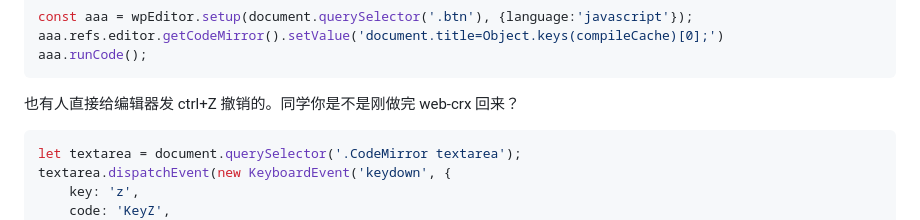
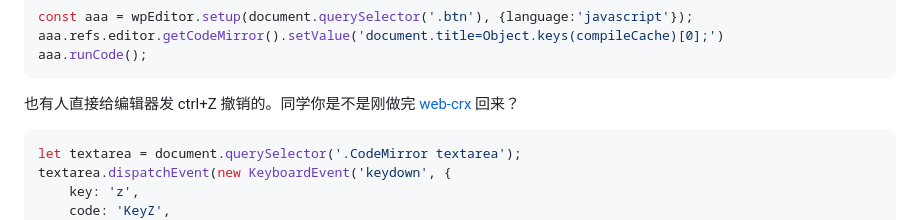
Before and after one commit to PKU-GeekGame/geekgame-4th, a Markdown page: official_writeup/web-ppl/README.md, the part around the change. Drawn GitHub-style.

````diff
--- a/official_writeup/web-ppl/README.md
+++ b/official_writeup/web-ppl/README.md
@@ -157,7 +157,7 @@ aaa.refs.editor.getCodeMirror().setValue('document.title=Object.keys(compileCach
 aaa.runCode();
 ```
 
-也有人直接给编辑器发 ctrl+Z 撤销的。同学你是不是刚做完 web-crx 回来？
+也有人直接给编辑器发 ctrl+Z 撤销的。同学你是不是刚做完 [web-crx](../web-crx) 回来？
 
 ```javascript
 let textarea = document.querySelector('.CodeMirror textarea');
````
Also changed, not shown: official_writeup/web-copy/README.md (+2 -2 lines).
